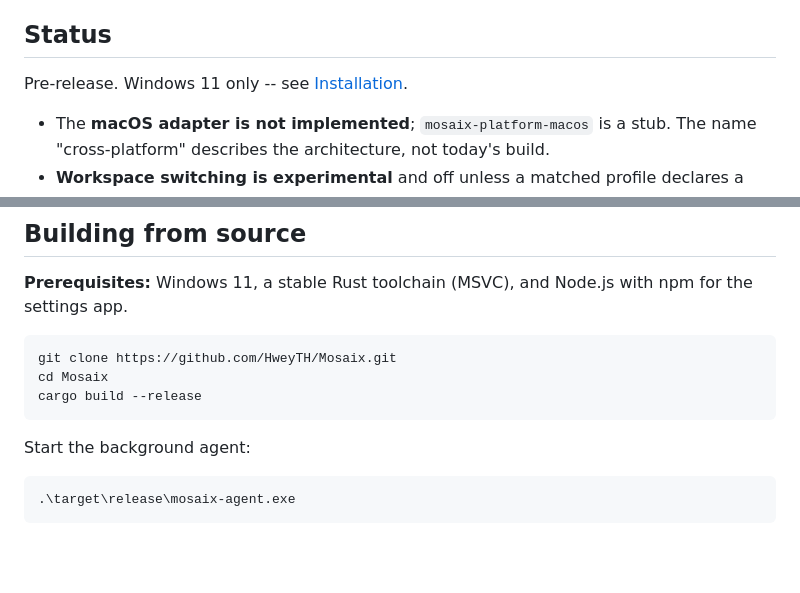
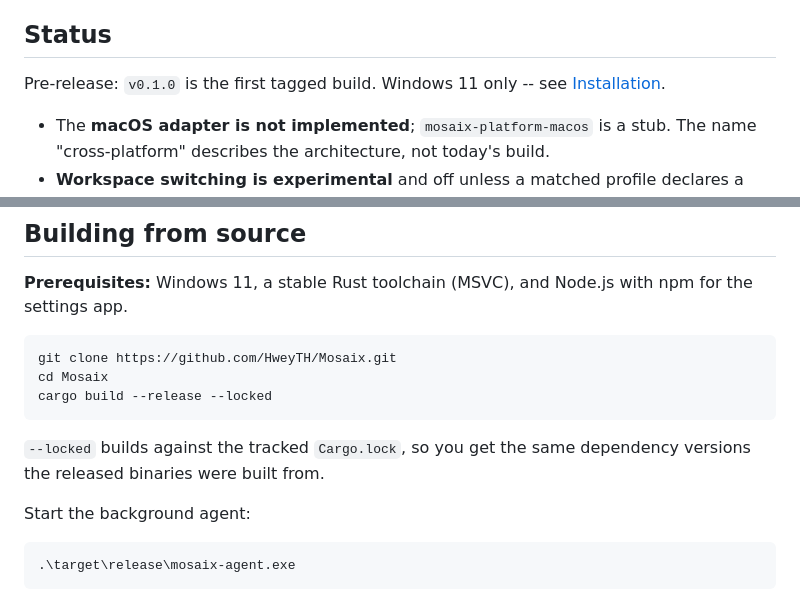
Before and after one commit to HweyTH/Mosaix, a Markdown page: README.md, 2 parts joined by grey strips. Drawn GitHub-style; blank space fills up the shorter version.

Commit message:
docs(readme): name the released version and the locked build
Status now names v0.1.0, so the README and the published release agree
on what exists rather than describing the project as unreleased.

Building from source passes --locked, which is what the tracked
Cargo.lock is for: the same dependency versions the released binaries
were built from.

````diff
--- a/README.md
+++ b/README.md
@@ -38,7 +38,8 @@ A keyboard-driven tiling window manager for Windows 11.
 
 ## Status
 
-Pre-release. Windows 11 only -- see [Installation](#installation).
+Pre-release: `v0.1.0` is the first tagged build. Windows 11 only -- see
+[Installation](#installation).
 
 - The **macOS adapter is not implemented**; `mosaix-platform-macos` is a stub.
   The name "cross-platform" describes the architecture, not today's build.
@@ -186,8 +187,11 @@ with npm for the settings app.
 ```powershell
 git clone https://github.com/HweyTH/Mosaix.git
 cd Mosaix
-cargo build --release
+cargo build --release --locked
 ```
+
+`--locked` builds against the tracked `Cargo.lock`, so you get the same
+dependency versions the released binaries were built from.
 
 Start the background agent:
 
````
